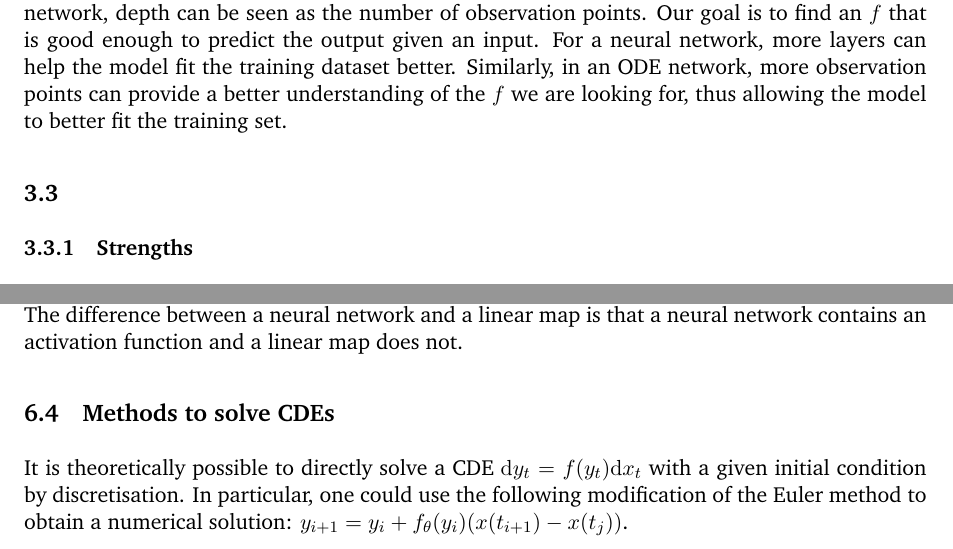
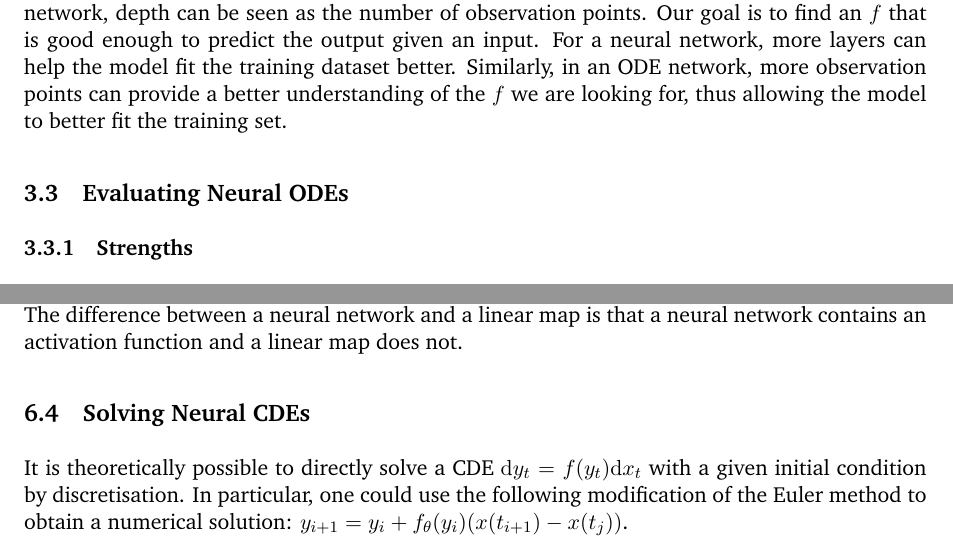
Before and after one commit to jaamestaay/M2R-Group-29, a LaTeX paper (report/M2R_template.tex): two parts of pages 13 and 25 of 29, joined at a grey line, cut so that both start at the same text. Compiled offline with pdfLaTeX; a missing bibliography style is replaced by a similar one.

Commit message:
Updates from Overleaf

```diff
--- a/report/M2R_template.tex
+++ b/report/M2R_template.tex
@@ -410,7 +410,7 @@ Note the points on the right graph (ODE network) representing the \textit{observ
 
 Unlike a neural network, where depth refers to the number of layers, in a neural ODE network, depth can be seen as the number of observation points. Our goal is to find an $f$ that is good enough to predict the output given an input. For a neural network, more layers can help the model fit the training dataset better. Similarly, in an ODE network, more observation points can provide a better understanding of the $f$ we are looking for, thus allowing the model to better fit the training set.
 
-\subsection{}
+\subsection{Evaluating Neural ODEs}
 
 \subsubsection{Strengths}
 
@@ -772,7 +772,8 @@ $$Z_a=g_\theta(X_a), \mathrm{d}Z_t=f_\theta(Z_t)\mathrm{d}X_t,$$ where $t\in(a,b
 
 From the above CDE, we may conclude that the hidden state $Z_t$ of the recurrent neural network can be continuously updated as the input $X_t$ evolves over time. Thus, neural CDE is a continuous analogue of the recurrent neural network. Finally, let $l_\theta:\mathbb{R}^w\rightarrow\mathbb{R}^p$ be a linear map mapping the hidden states $Z_t$ to the output $Y_t$, where $p$ is the dimension of the output $Y_t$. The difference between a neural network and a linear map is that a neural network contains an activation function and a linear map does not.
 
-\subsection{Methods to solve CDEs}
+\subsection{Solving Neural CDEs}
+
 It is theoretically possible to directly solve a CDE $\mathrm{d}y_t = f(y_t)\mathrm{d}x_t$ with a given initial condition by discretisation. In particular, one could use the following modification of the Euler method to obtain a numerical solution: $y_{i+1}=y_i+f_\theta(y_i)(x(t_{i+1})-x(t_j))$.
 
 CDEs are much harder to solve than ODEs since there is a control term introduced in the equation. For the general case, we don't know whether the control path $x_t$ is differentiable or not. Using powerful tools from rough path theory, one can derive an elegant result called the \textit{log-ODE method}, which approximates the CDE by an ODE containing the log-signature of the control path. The details of the log-ODE method are omitted, as the statement and proof of this result would take up too much space in this report. For interested readers, see c for details.
```
